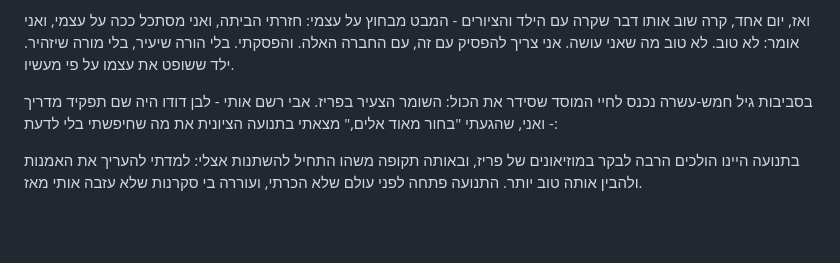
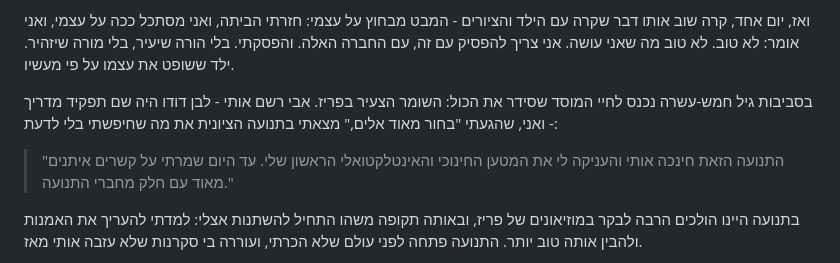
Before and after one commit to bursteinori-bot/saba-story-archive, a Markdown page: 03-פרקים/פרק-09-לבנות-את-עצמי-לבד.md, the part around the change. GitHub-like rendering; blank space fills up the shorter version.

Commit message:
עריכת קורא: 03-פרקים/פרק-09-לבנות-את-עצמי-לבד.md

```diff
--- a/03-פרקים/פרק-09-לבנות-את-עצמי-לבד.md
+++ b/03-פרקים/פרק-09-לבנות-את-עצמי-לבד.md
@@ -13,6 +13,8 @@ _תקופה: נעורים בפריז - צופים, ספרים, שומר הצעי
 
 בסביבות גיל חמש-עשרה נכנס לחיי המוסד שסידר את הכול: השומר הצעיר בפריז. אבי רשם אותי - לבן דודו היה שם תפקיד מדריך - ואני, שהגעתי "בחור מאוד אלים," מצאתי בתנועה הציונית את מה שחיפשתי בלי לדעת:
 
+> "התנועה הזאת חינכה אותי והעניקה לי את המטען החינוכי והאינטלקטואלי הראשון שלי. עד היום שמרתי על קשרים איתנים מאוד עם חלק מחברי התנועה."
+
 בתנועה היינו הולכים הרבה לבקר במוזיאונים של פריז, ובאותה תקופה משהו התחיל להשתנות אצלי: למדתי להעריך את האמנות ולהבין אותה טוב יותר. התנועה פתחה לפני עולם שלא הכרתי, ועוררה בי סקרנות שלא עזבה אותי מאז.
 
 גם באותה תקופה הכרתי את אהבתי הראשונה. יסמין הייתה חברה בקבוצה שלי; אחרי הפעילויות היינו נפגשים לעיתים קרובות ומתנשקים בכל פינת רחוב בפריז. הרגשות הראשונים האלה נשארים אצלי זיכרון של תקופה שמחה, מלאה בגילויים, בחברות ובקלילות.
```
